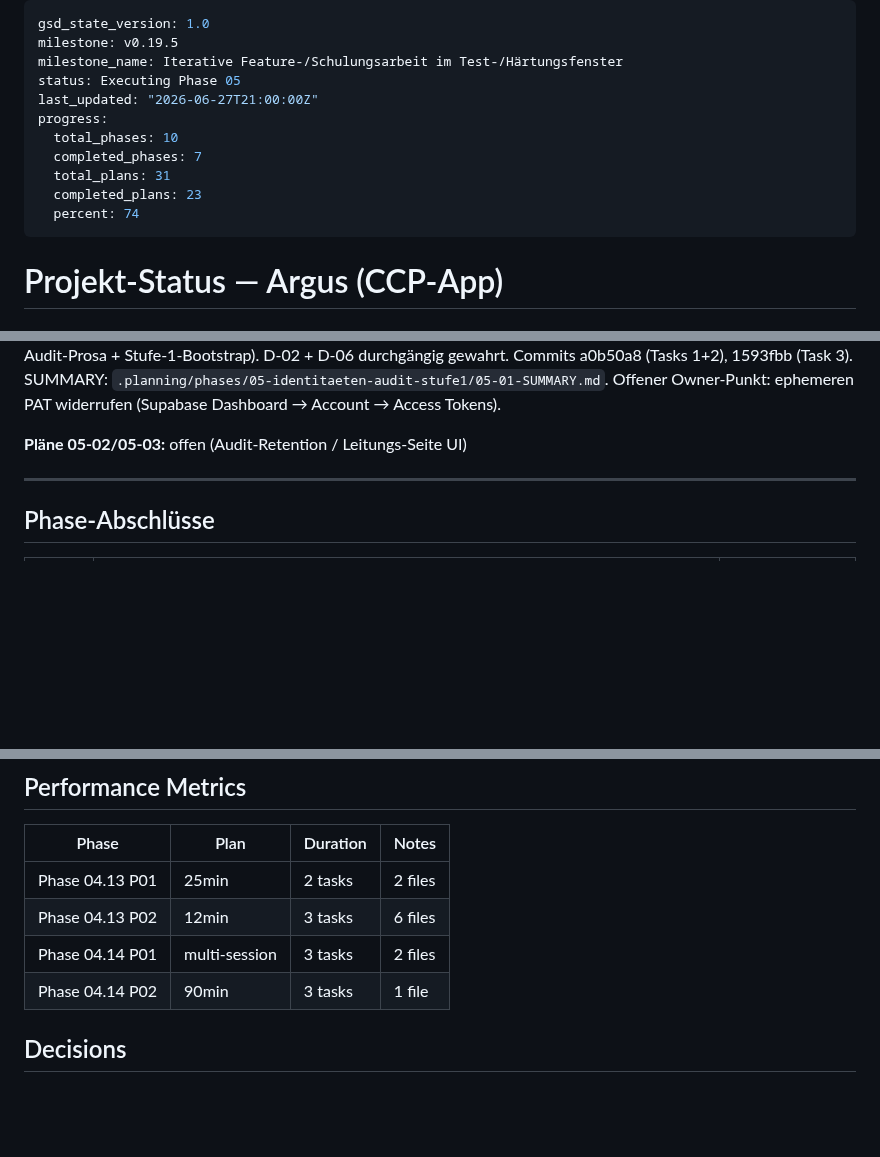
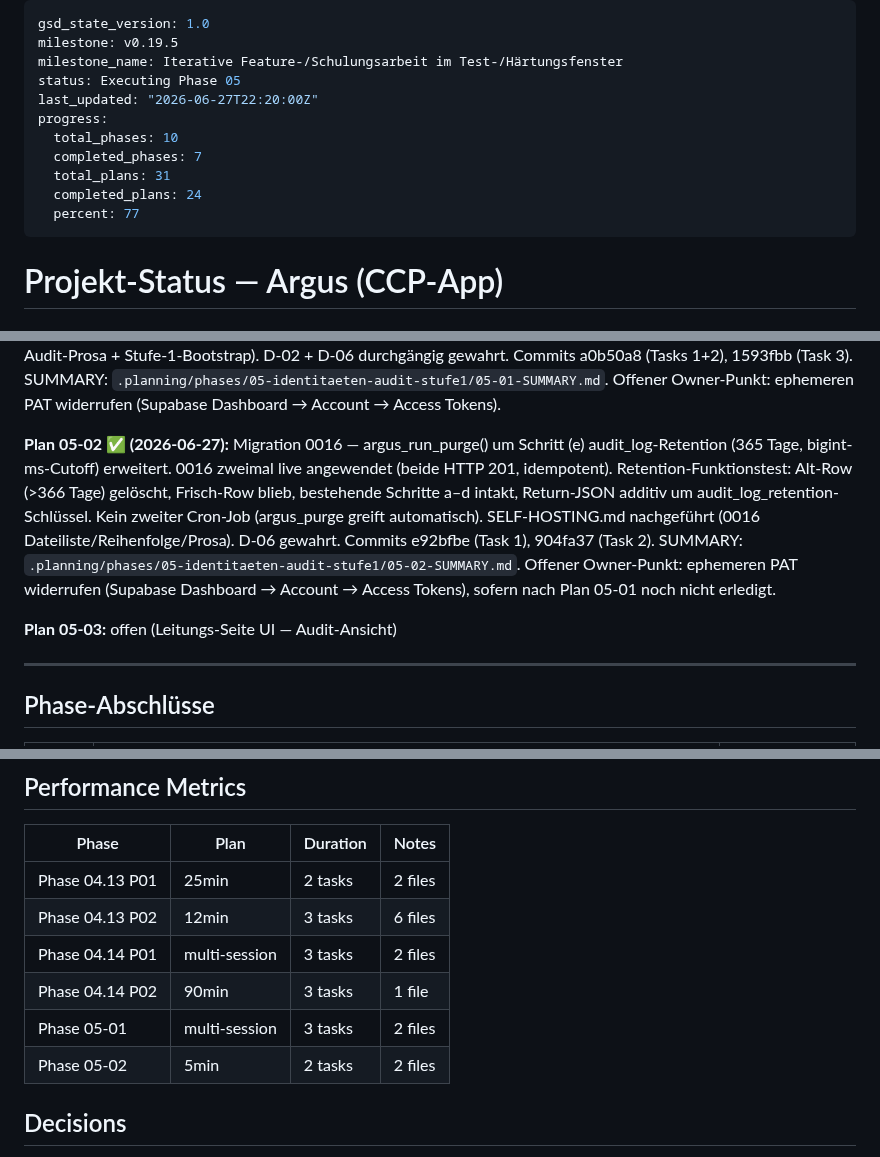
Before and after one commit to KrapfenBediener/argus, a Markdown page: .planning/STATE.md, 3 parts joined by grey strips. Rendered like a GitHub page; blank space fills up the shorter version.

Commit message:
docs(05-02): vollständige 05-02-Plandokumentation (SUMMARY + STATE + ROADMAP)
- 05-02-SUMMARY.md: Migration 0016 live angewendet (idempotent, 2× HTTP 201),
  Retention-Funktionstest bestanden (Alt gelöscht, Frisch bleibt, Schritte a–d intakt),
  Return-JSON audit_log_retention additiv, SELF-HOSTING.md nachgeführt
- STATE.md: Plan 05-02 als abgeschlossen eingetragen, Entscheid 05-02-01 ergänzt,
  Metriken-Zeile hinzugefügt
- ROADMAP.md: 05-02-PLAN.md auf ✅ 2026-06-27 gesetzt

```diff
--- a/.planning/STATE.md
+++ b/.planning/STATE.md
@@ -3,13 +3,13 @@ gsd_state_version: 1.0
 milestone: v0.19.5
 milestone_name: Iterative Feature-/Schulungsarbeit im Test-/Härtungsfenster
 status: Executing Phase 05
-last_updated: "2026-06-27T21:00:00Z"
+last_updated: "2026-06-27T22:20:00Z"
 progress:
   total_phases: 10
   completed_phases: 7
   total_plans: 31
-  completed_plans: 23
-  percent: 74
+  completed_plans: 24
+  percent: 77
 ---
 
 # Projekt-Status — Argus (CCP-App)
@@ -174,7 +174,11 @@ D-02 + D-06 durchgängig gewahrt. Commits a0b50a8 (Tasks 1+2), 1593fbb (Task 3).
 SUMMARY: `.planning/phases/05-identitaeten-audit-stufe1/05-01-SUMMARY.md`.
 Offener Owner-Punkt: ephemeren PAT widerrufen (Supabase Dashboard → Account → Access Tokens).
 
-**Pläne 05-02/05-03:** offen (Audit-Retention / Leitungs-Seite UI)
+**Plan 05-02 ✅ (2026-06-27):** Migration 0016 — argus_run_purge() um Schritt (e) audit_log-Retention (365 Tage, bigint-ms-Cutoff) erweitert. 0016 zweimal live angewendet (beide HTTP 201, idempotent). Retention-Funktionstest: Alt-Row (>366 Tage) gelöscht, Frisch-Row blieb, bestehende Schritte a–d intakt, Return-JSON additiv um audit_log_retention-Schlüssel. Kein zweiter Cron-Job (argus_purge greift automatisch). SELF-HOSTING.md nachgeführt (0016 Dateiliste/Reihenfolge/Prosa). D-06 gewahrt. Commits e92bfbe (Task 1), 904fa37 (Task 2).
+SUMMARY: `.planning/phases/05-identitaeten-audit-stufe1/05-02-SUMMARY.md`.
+Offener Owner-Punkt: ephemeren PAT widerrufen (Supabase Dashboard → Account → Access Tokens), sofern nach Plan 05-01 noch nicht erledigt.
+
+**Plan 05-03:** offen (Leitungs-Seite UI — Audit-Ansicht)
 
 ---
 
@@ -895,6 +899,8 @@ bereits existiert).
 | Phase 04.13 P02 | 12min | 3 tasks | 6 files |
 | Phase 04.14 P01 | multi-session | 3 tasks | 2 files |
 | Phase 04.14 P02 | 90min | 3 tasks | 1 file |
+| Phase 05-01 | multi-session | 3 tasks | 2 files |
+| Phase 05-02 | 5min | 2 tasks | 2 files |
 
 ## Decisions
 
```
Also changed, not shown: other parts of .planning/STATE.md (+1 -0 lines), .planning/ROADMAP.md (+1 -1 lines), 1 other file.
